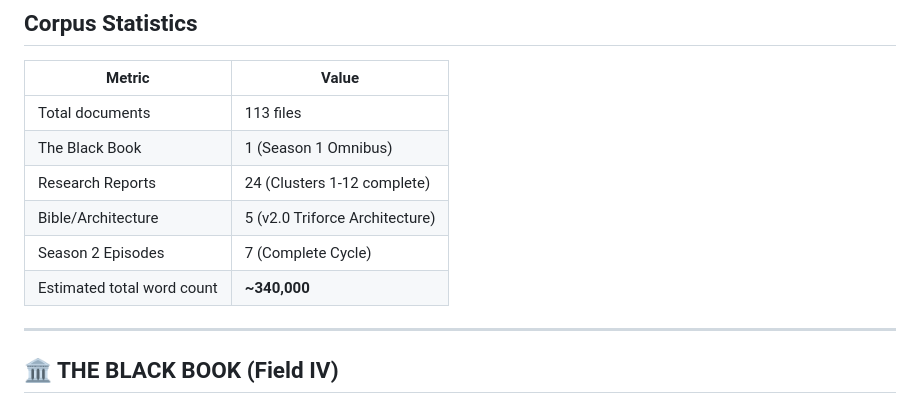
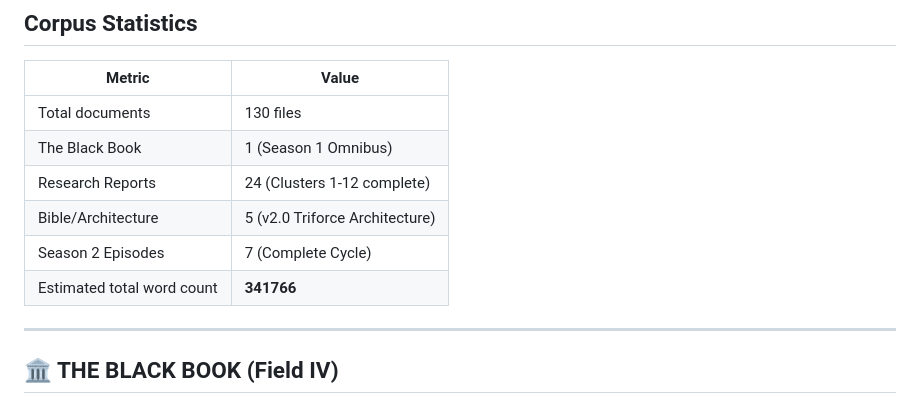
Before and after one commit to organvm-ii-poiesis/chthon-oneiros, a Markdown page: docs/CATALOG.md, the part around the change. GitHub-like rendering.

Commit message:
chore: synchronize corpus statistics in CATALOG.md

```diff
--- a/docs/CATALOG.md
+++ b/docs/CATALOG.md
@@ -13,12 +13,12 @@
 
 | Metric | Value |
 |--------|-------|
-| Total documents | 113 files |
+| Total documents |      130 files |
 | The Black Book | 1 (Season 1 Omnibus) |
 | Research Reports | 24 (Clusters 1-12 complete) |
 | Bible/Architecture | 5 (v2.0 Triforce Architecture) |
 | Season 2 Episodes | 7 (Complete Cycle) |
-| Estimated total word count | **~340,000** |
+| Estimated total word count | **341766** |
 
 ---
 
```
